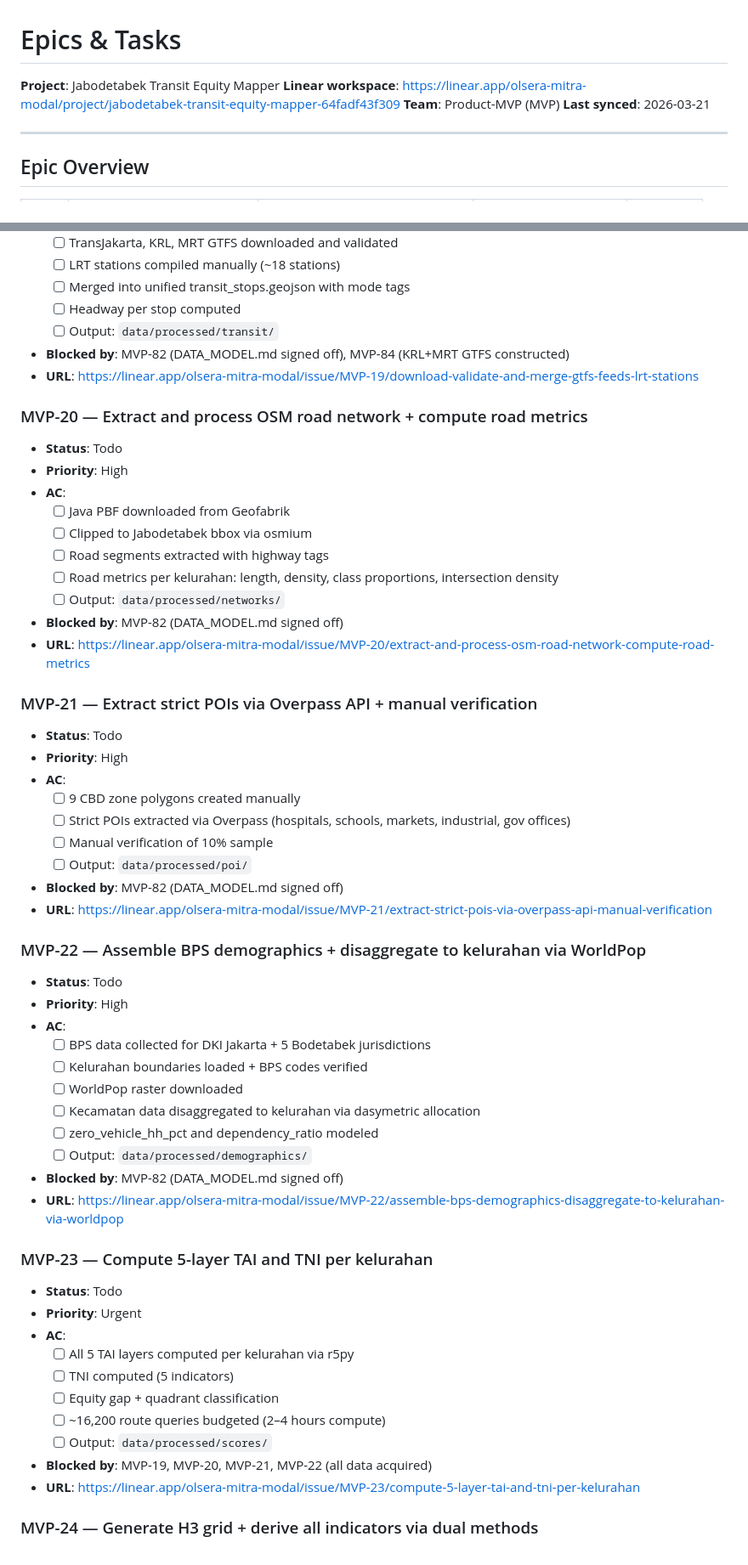
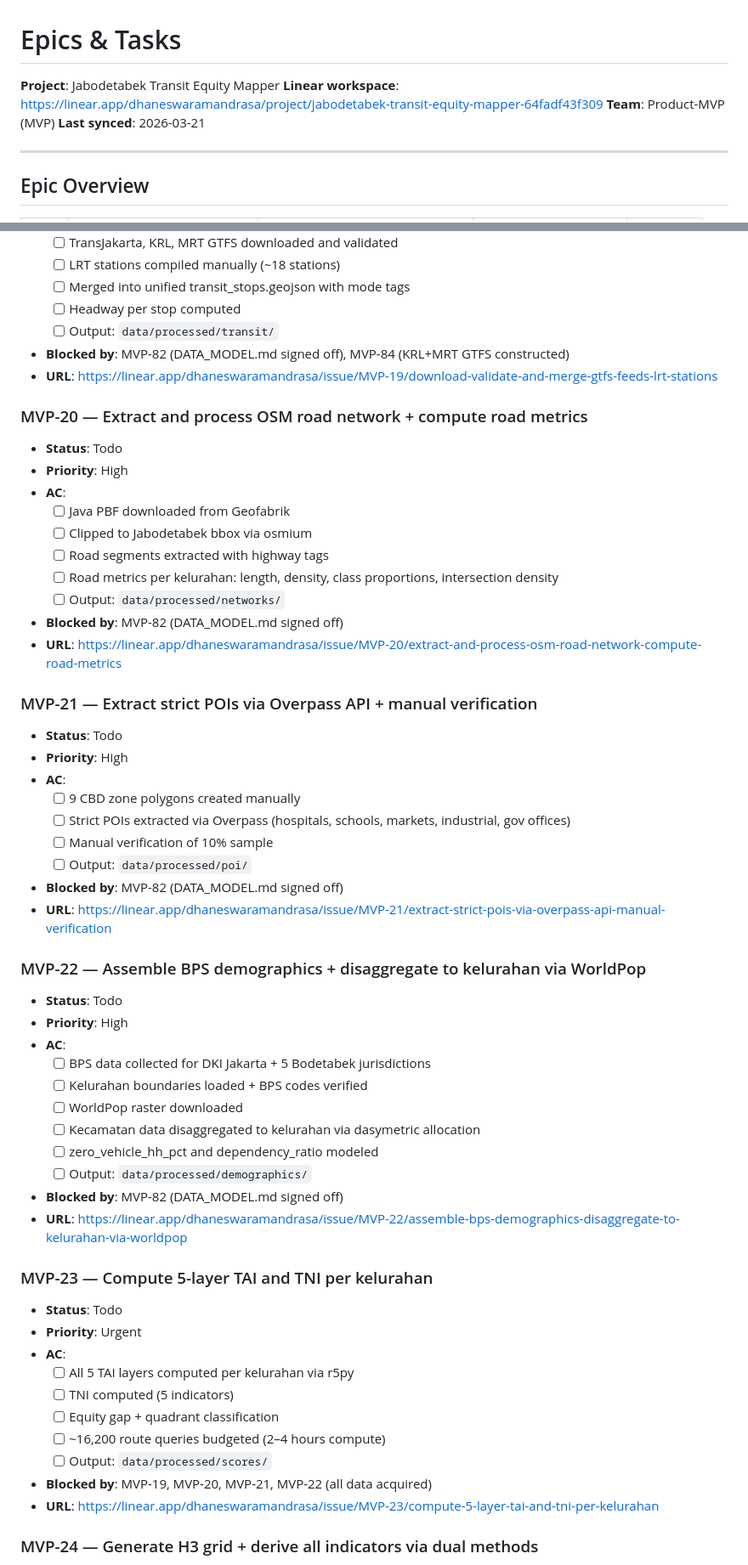
Before and after one commit to dhaneswaramandrasa/Jabodetabek-Transit-Equity-Mapper, a Markdown page: docs/EPICS_TASKS.md, 2 parts joined by grey strips. Shown at 85% size. GitHub-like rendering.

```diff
--- a/docs/EPICS_TASKS.md
+++ b/docs/EPICS_TASKS.md
@@ -1,7 +1,7 @@
 # Epics & Tasks
 
 **Project**: Jabodetabek Transit Equity Mapper
-**Linear workspace**: https://linear.app/olsera-mitra-modal/project/jabodetabek-transit-equity-mapper-64fadf43f309
+**Linear workspace**: https://linear.app/dhaneswaramandrasa/project/jabodetabek-transit-equity-mapper-64fadf43f309
 **Team**: Product-MVP (MVP)
 **Last synced**: 2026-03-21
 
@@ -421,7 +421,7 @@ MVP-2 (Done) ─────────────┐
   - [ ] Headway per stop computed
   - [ ] Output: `data/processed/transit/`
 - **Blocked by**: MVP-82 (DATA_MODEL.md signed off), MVP-84 (KRL+MRT GTFS constructed)
-- **URL**: https://linear.app/olsera-mitra-modal/issue/MVP-19/download-validate-and-merge-gtfs-feeds-lrt-stations
+- **URL**: https://linear.app/dhaneswaramandrasa/issue/MVP-19/download-validate-and-merge-gtfs-feeds-lrt-stations
 
 ### MVP-20 — Extract and process OSM road network + compute road metrics
 - **Status**: Todo
@@ -433,7 +433,7 @@ MVP-2 (Done) ─────────────┐
   - [ ] Road metrics per kelurahan: length, density, class proportions, intersection density
   - [ ] Output: `data/processed/networks/`
 - **Blocked by**: MVP-82 (DATA_MODEL.md signed off)
-- **URL**: https://linear.app/olsera-mitra-modal/issue/MVP-20/extract-and-process-osm-road-network-compute-road-metrics
+- **URL**: https://linear.app/dhaneswaramandrasa/issue/MVP-20/extract-and-process-osm-road-network-compute-road-metrics
 
 ### MVP-21 — Extract strict POIs via Overpass API + manual verification
 - **Status**: Todo
@@ -444,7 +444,7 @@ MVP-2 (Done) ─────────────┐
   - [ ] Manual verification of 10% sample
   - [ ] Output: `data/processed/poi/`
 - **Blocked by**: MVP-82 (DATA_MODEL.md signed off)
-- **URL**: https://linear.app/olsera-mitra-modal/issue/MVP-21/extract-strict-pois-via-overpass-api-manual-verification
+- **URL**: https://linear.app/dhaneswaramandrasa/issue/MVP-21/extract-strict-pois-via-overpass-api-manual-verification
 
 ### MVP-22 — Assemble BPS demographics + disaggregate to kelurahan via WorldPop
 - **Status**: Todo
@@ -457,7 +457,7 @@ MVP-2 (Done) ─────────────┐
   - [ ] zero_vehicle_hh_pct and dependency_ratio modeled
   - [ ] Output: `data/processed/demographics/`
 - **Blocked by**: MVP-82 (DATA_MODEL.md signed off)
-- **URL**: https://linear.app/olsera-mitra-modal/issue/MVP-22/assemble-bps-demographics-disaggregate-to-kelurahan-via-worldpop
+- **URL**: https://linear.app/dhaneswaramandrasa/issue/MVP-22/assemble-bps-demographics-disaggregate-to-kelurahan-via-worldpop
 
 ### MVP-23 — Compute 5-layer TAI and TNI per kelurahan
 - **Status**: Todo
@@ -469,7 +469,7 @@ MVP-2 (Done) ─────────────┐
   - [ ] ~16,200 route queries budgeted (2–4 hours compute)
   - [ ] Output: `data/processed/scores/`
 - **Blocked by**: MVP-19, MVP-20, MVP-21, MVP-22 (all data acquired)
-- **URL**: https://linear.app/olsera-mitra-modal/issue/MVP-23/compute-5-layer-tai-and-tni-per-kelurahan
+- **URL**: https://linear.app/dhaneswaramandrasa/issue/MVP-23/compute-5-layer-tai-and-tni-per-kelurahan
 
 ### MVP-24 — Generate H3 grid + derive all indicators via dual methods
 - **Status**: Todo
```
Also changed, not shown: other parts of docs/EPICS_TASKS.md (+41 -41 lines).
